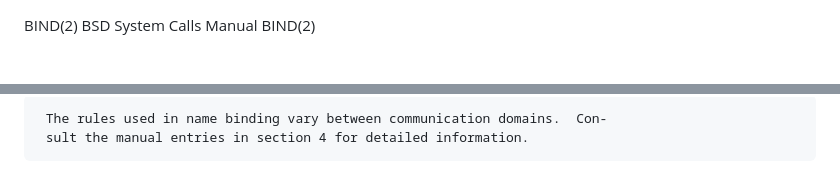
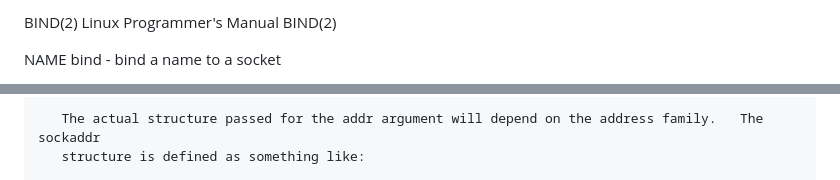
Before and after one commit to Forgotw/WebServ, a Markdown page: docs/man_bind.md, 2 parts joined by grey strips. Rendered like a GitHub page.

```diff
--- a/docs/man_bind.md
+++ b/docs/man_bind.md
@@ -1,3 +1,5 @@
+BIND(2)                                  Linux Programmer's Manual                                  BIND(2)
 
-BIND(2)                     BSD System Calls Manual                    BIND(2)
+NAME
+       bind - bind a name to a socket
 
@@ -22,4 +26,4 @@
 
-     The rules used in name binding vary between communication domains.  Con-
-     sult the manual entries in section 4 for detailed information.
+       The actual structure passed for the addr argument will depend on the address family.   The  sockaddr
+       structure is defined as something like:
 
```
Also changed, not shown: other parts of docs/man_bind.md (+126 -64 lines).
